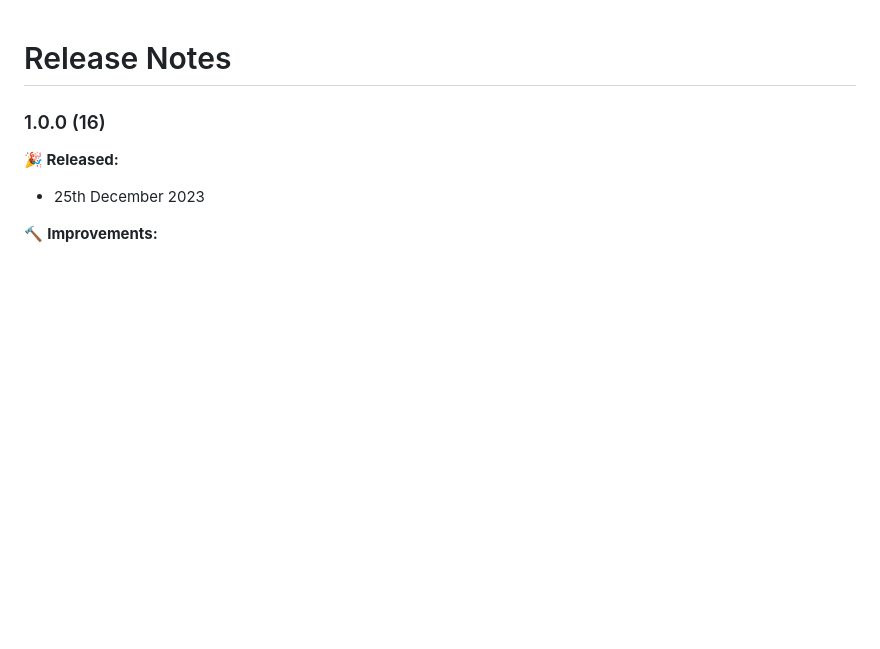
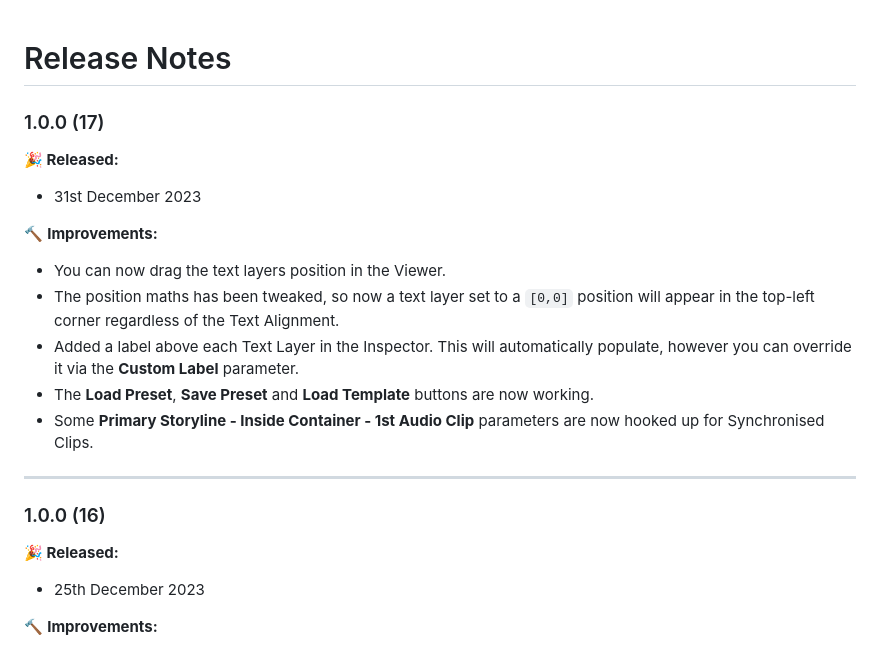
Before and after one commit to latenitefilms/Metaburner, a Markdown page: docs/release-notes.md, the part around the change. GitHub-like rendering; blank space fills up the shorter version.

Commit message:
Metaburner Pro v1.0.0 (17)

```diff
--- a/docs/release-notes.md
+++ b/docs/release-notes.md
@@ -1,4 +1,18 @@
 # Release Notes
+
+### 1.0.0 (17)
+
+**🎉 Released:**
+- 31st December 2023
+
+🔨 **Improvements:**
+- You can now drag the text layers position in the Viewer.
+- The position maths has been tweaked, so now a text layer set to a `[0,0]` position will appear in the top-left corner regardless of the Text Alignment.
+- Added a label above each Text Layer in the Inspector. This will automatically populate, however you can override it via the **Custom Label** parameter.
+- The **Load Preset**, **Save Preset** and **Load Template** buttons are now working.
+- Some **Primary Storyline - Inside Container - 1st Audio Clip** parameters are now hooked up for Synchronised Clips.
+
+---
 
 ### 1.0.0 (16)
 
```
